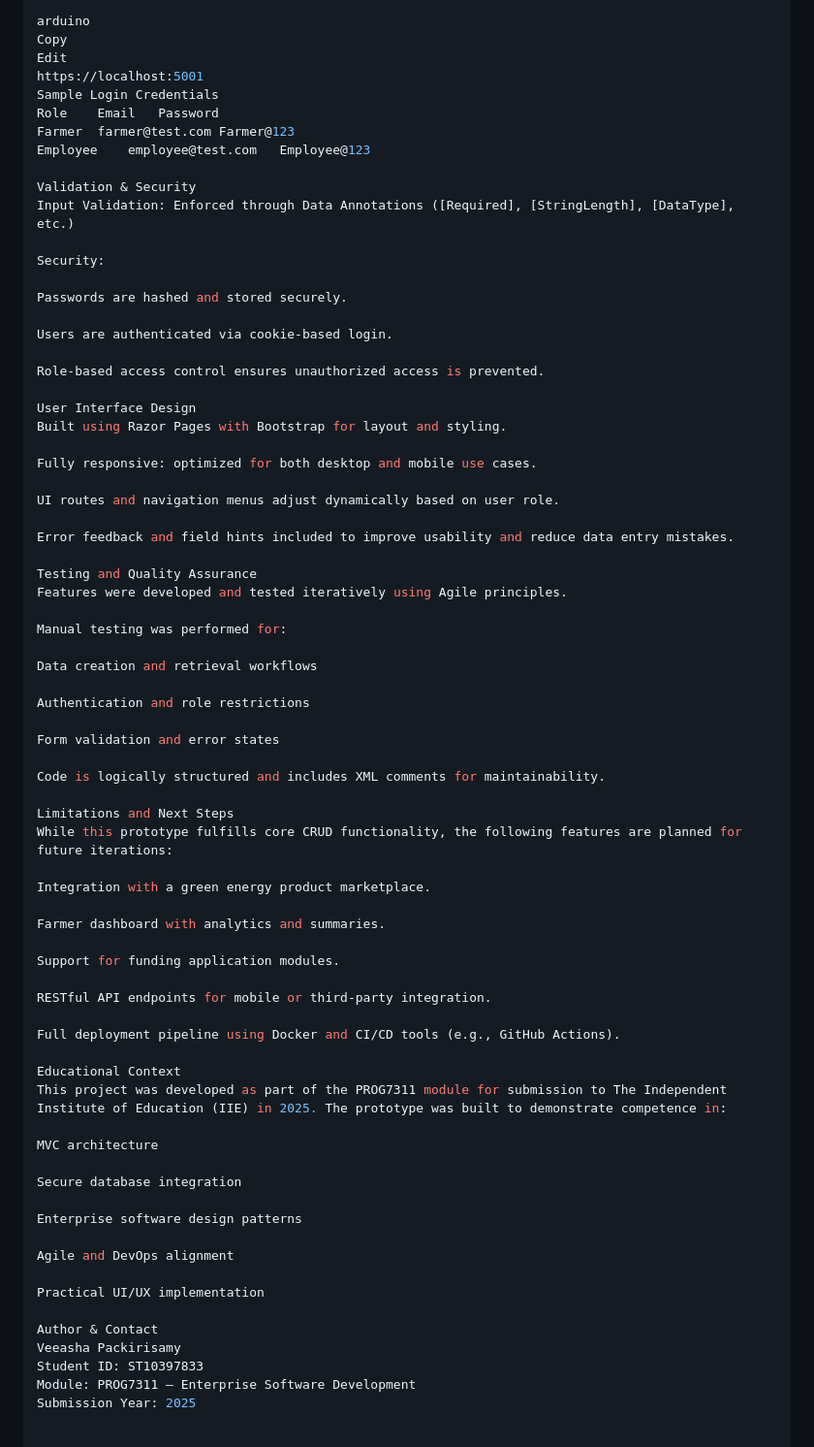
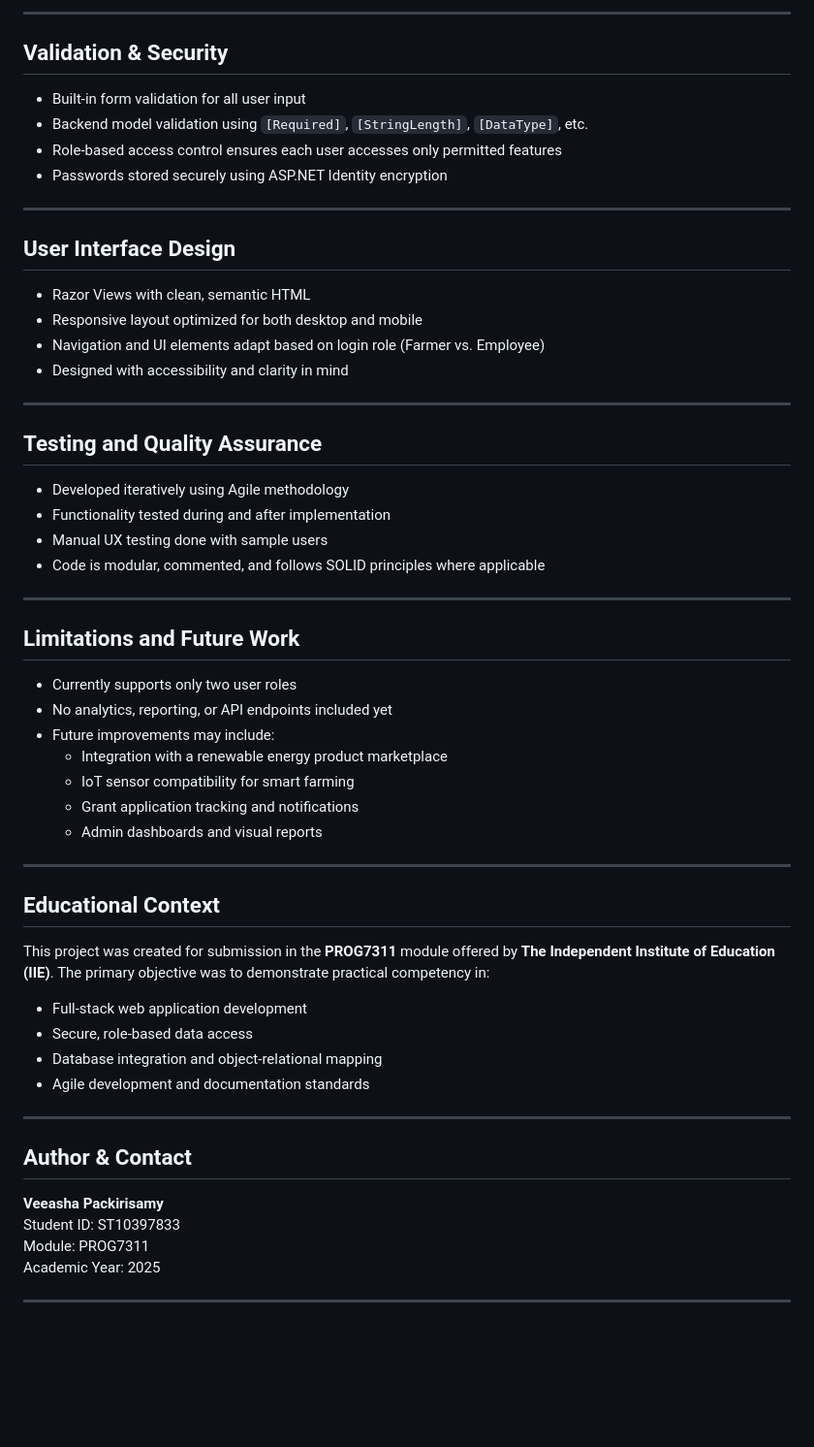
Before and after one commit to IIEWFL/prog7311-part-2-Veeasha, a Markdown page: README.md, the part around one of its changes. Shown at 97% size. Drawn GitHub-style; blank space fills up the shorter version.

```diff
--- a/README.md
+++ b/README.md
@@ -120,74 +110,61 @@ Navigate to:
 
-arduino
-Copy
-Edit
-https://localhost:5001
-Sample Login Credentials
-Role	Email	Password
-Farmer	farmer@test.com	Farmer@123
-Employee	employee@test.com	Employee@123
+---
 
-Validation & Security
-Input Validation: Enforced through Data Annotations ([Required], [StringLength], [DataType], etc.)
+## Validation & Security
 
-Security:
+- Built-in form validation for all user input
+- Backend model validation using `[Required]`, `[StringLength]`, `[DataType]`, etc.
+- Role-based access control ensures each user accesses only permitted features
+- Passwords stored securely using ASP.NET Identity encryption
 
-Passwords are hashed and stored securely.
+---
 
-Users are authenticated via cookie-based login.
+## User Interface Design
 
-Role-based access control ensures unauthorized access is prevented.
+- Razor Views with clean, semantic HTML
+- Responsive layout optimized for both desktop and mobile
+- Navigation and UI elements adapt based on login role (Farmer vs. Employee)
+- Designed with accessibility and clarity in mind
 
-User Interface Design
-Built using Razor Pages with Bootstrap for layout and styling.
+---
 
-Fully responsive: optimized for both desktop and mobile use cases.
+## Testing and Quality Assurance
 
-UI routes and navigation menus adjust dynamically based on user role.
+- Developed iteratively using Agile methodology
+- Functionality tested during and after implementation
+- Manual UX testing done with sample users
+- Code is modular, commented, and follows SOLID principles where applicable
 
-Error feedback and field hints included to improve usability and reduce data entry mistakes.
+---
 
-Testing and Quality Assurance
-Features were developed and tested iteratively using Agile principles.
+## Limitations and Future Work
 
-Manual testing was performed for:
+- Currently supports only two user roles
+- No analytics, reporting, or API endpoints included yet
+- Future improvements may include:
+  - Integration with a renewable energy product marketplace
+  - IoT sensor compatibility for smart farming
+  - Grant application tracking and notifications
+  - Admin dashboards and visual reports
 
-Data creation and retrieval workflows
+---
 
-Authentication and role restrictions
+## Educational Context
 
-Form validation and error states
+This project was created for submission in the **PROG7311** module offered by **The Independent Institute of Education (IIE)**. The primary objective was to demonstrate practical competency in:
 
-Code is logically structured and includes XML comments for maintainability.
+- Full-stack web application development
+- Secure, role-based data access
+- Database integration and object-relational mapping
+- Agile development and documentation standards
 
-Limitations and Next Steps
-While this prototype fulfills core CRUD functionality, the following features are planned for future iterations:
+---
 
-Integration with a green energy product marketplace.
+## Author & Contact
 
-Farmer dashboard with analytics and summaries.
+**Veeasha Packirisamy**
+Student ID: ST10397833
+Module: PROG7311
+Academic Year: 2025
 
-Support for funding application modules.
-
-RESTful API endpoints for mobile or third-party integration.
-
-Full deployment pipeline using Docker and CI/CD tools (e.g., GitHub Actions).
-
-Educational Context
-This project was developed as part of the PROG7311 module for submission to The Independent Institute of Education (IIE) in 2025. The prototype was built to demonstrate competence in:
-
-MVC architecture
-
-Secure database integration
-
-Enterprise software design patterns
-
-Agile and DevOps alignment
-
-Practical UI/UX implementation
-
-Author & Contact
-Veeasha Packirisamy
-Student ID: ST10397833
-Module: PROG7311 – Enterprise Software Development
-Submission Year: 2025
+---
```
Also changed, not shown: other parts of README.md (+47 -57 lines).
